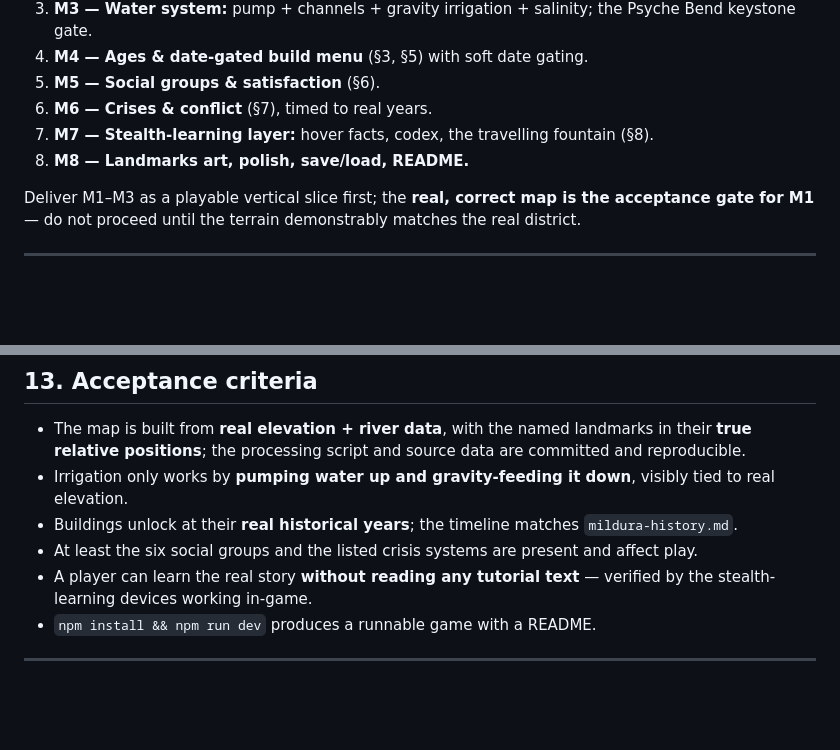
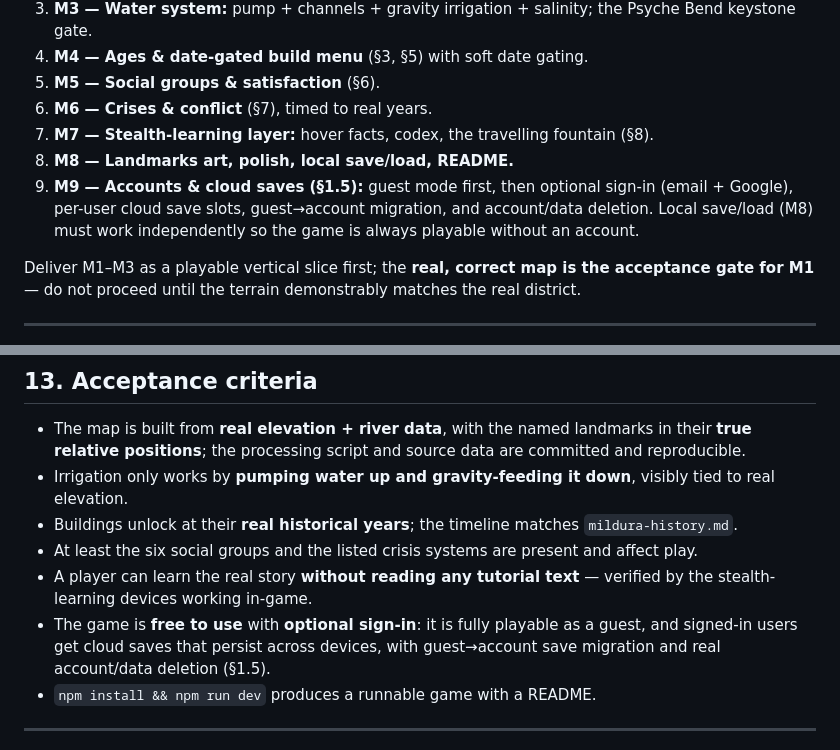
Before and after one commit to steveMilvo/gdp-dashboard, a Markdown page: docs/fable5-build-prompt.md, 2 parts joined by grey strips. Drawn GitHub-style; blank space fills up the shorter version.

```diff
--- a/docs/fable5-build-prompt.md
+++ b/docs/fable5-build-prompt.md
@@ -317,7 +367,11 @@ and the **W.B. Chaffey statue**.
 6. **M6 — Crises & conflict** (§7), timed to real years.
 7. **M7 — Stealth-learning layer:** hover facts, codex, the travelling fountain
    (§8).
-8. **M8 — Landmarks art, polish, save/load, README.**
+8. **M8 — Landmarks art, polish, local save/load, README.**
+9. **M9 — Accounts & cloud saves (§1.5):** guest mode first, then optional
+   sign-in (email + Google), per-user cloud save slots, guest→account migration,
+   and account/data deletion. Local save/load (M8) must work independently so the
+   game is always playable without an account.
 
 Deliver M1–M3 as a playable vertical slice first; the **real, correct map is the
 acceptance gate for M1** — do not proceed until the terrain demonstrably matches
@@ -338,6 +392,9 @@ the real district.
   affect play.
 - A player can learn the real story **without reading any tutorial text** —
   verified by the stealth-learning devices working in-game.
+- The game is **free to use** with **optional sign-in**: it is fully playable as
+  a guest, and signed-in users get cloud saves that persist across devices, with
+  guest→account save migration and real account/data deletion (§1.5).
 - `npm install && npm run dev` produces a runnable game with a README.
 
 ---
```
Also changed, not shown: other parts of docs/fable5-build-prompt.md (+53 -3 lines).
